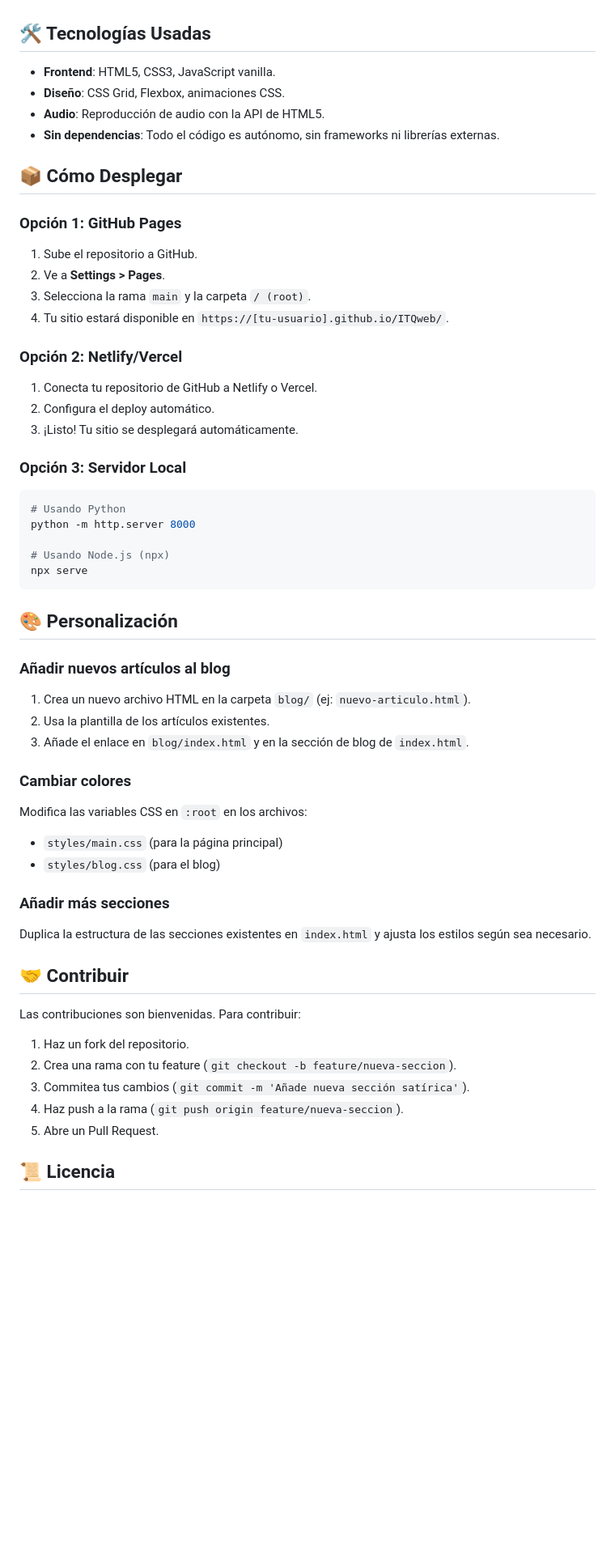
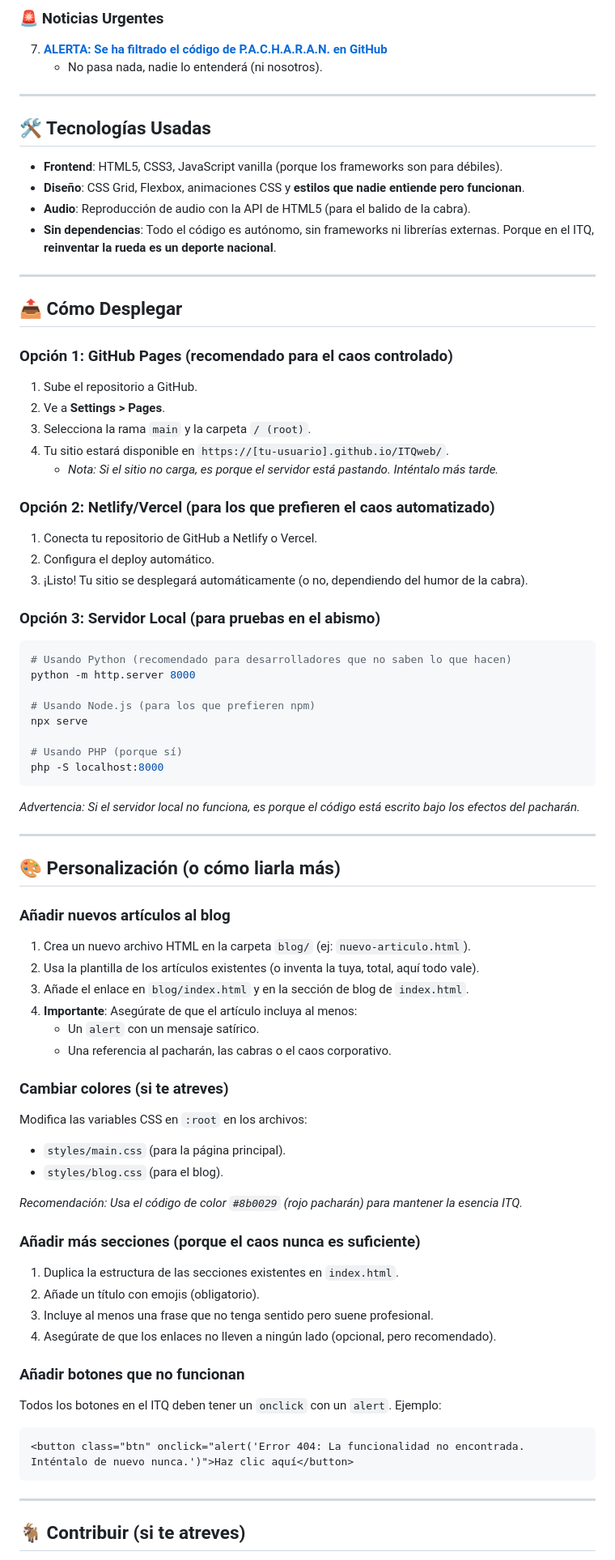
Before and after one commit to me1lopig/ITQweb, a Markdown page: README.md, the part around one of its changes. Shown at 81% size. Rendered like a GitHub page; blank space fills up the shorter version.

Commit message:
Actualizar README.md con nueva estructura, artículos del blog, secciones de categorías y estilo satírico del ITQ
Co-authored-by: me1lopig <me1lopig@users.noreply.github.com>

````diff
--- a/README.md
+++ b/README.md
@@ -49,57 +75,77 @@ ITQweb/
+### 🚨 Noticias Urgentes
+7. **[ALERTA: Se ha filtrado el código de P.A.C.H.A.R.A.N. en GitHub](blog/alerta-codigo-filtrado.html)**
+   - No pasa nada, nadie lo entenderá (ni nosotros).
+
+---
 
 ## 🛠 Tecnologías Usadas
 
-- **Frontend**: HTML5, CSS3, JavaScript vanilla.
-- **Diseño**: CSS Grid, Flexbox, animaciones CSS.
-- **Audio**: Reproducción de audio con la API de HTML5.
-- **Sin dependencias**: Todo el código es autónomo, sin frameworks ni librerías externas.
+- **Frontend**: HTML5, CSS3, JavaScript vanilla (porque los frameworks son para débiles).
+- **Diseño**: CSS Grid, Flexbox, animaciones CSS y **estilos que nadie entiende pero funcionan**.
+- **Audio**: Reproducción de audio con la API de HTML5 (para el balido de la cabra).
+- **Sin dependencias**: Todo el código es autónomo, sin frameworks ni librerías externas. Porque en el ITQ, **reinventar la rueda es un deporte nacional**.
 
-## 📦 Cómo Desplegar
+---
 
-### Opción 1: GitHub Pages
+## 📤 Cómo Desplegar
+
+### Opción 1: GitHub Pages (recomendado para el caos controlado)
 1. Sube el repositorio a GitHub.
 2. Ve a **Settings > Pages**.
 3. Selecciona la rama `main` y la carpeta `/ (root)`.
 4. Tu sitio estará disponible en `https://[tu-usuario].github.io/ITQweb/`.
+   - *Nota: Si el sitio no carga, es porque el servidor está pastando. Inténtalo más tarde.*
 
-### Opción 2: Netlify/Vercel
+### Opción 2: Netlify/Vercel (para los que prefieren el caos automatizado)
 1. Conecta tu repositorio de GitHub a Netlify o Vercel.
 2. Configura el deploy automático.
-3. ¡Listo! Tu sitio se desplegará automáticamente.
+3. ¡Listo! Tu sitio se desplegará automáticamente (o no, dependiendo del humor de la cabra).
 
-### Opción 3: Servidor Local
+### Opción 3: Servidor Local (para pruebas en el abismo)
 ```bash
-# Usando Python
+# Usando Python (recomendado para desarrolladores que no saben lo que hacen)
 python -m http.server 8000
 
-# Usando Node.js (npx)
+# Usando Node.js (para los que prefieren npm)
 npx serve
+
+# Usando PHP (porque sí)
+php -S localhost:8000
 ```
+*Advertencia: Si el servidor local no funciona, es porque el código está escrito bajo los efectos del pacharán.*
 
-## 🎨 Personalización
+---
+
+## 🎨 Personalización (o cómo liarla más)
 
 ### Añadir nuevos artículos al blog
 1. Crea un nuevo archivo HTML en la carpeta `blog/` (ej: `nuevo-articulo.html`).
-2. Usa la plantilla de los artículos existentes.
+2. Usa la plantilla de los artículos existentes (o inventa la tuya, total, aquí todo vale).
 3. Añade el enlace en `blog/index.html` y en la sección de blog de `index.html`.
+4. **Importante**: Asegúrate de que el artículo incluya al menos:
+   - Un `alert` con un mensaje satírico.
+   - Una referencia al pacharán, las cabras o el caos corporativo.
 
-### Cambiar colores
+### Cambiar colores (si te atreves)
 Modifica las variables CSS en `:root` en los archivos:
-- `styles/main.css` (para la página principal)
-- `styles/blog.css` (para el blog)
+- `styles/main.css` (para la página principal).
+- `styles/blog.css` (para el blog).
 
-### Añadir más secciones
-Duplica la estructura de las secciones existentes en `index.html` y ajusta los estilos según sea necesario.
+*Recomendación: Usa el código de color `#8b0029` (rojo pacharán) para mantener la esencia ITQ.*
 
-## 🤝 Contribuir
+### Añadir más secciones (porque el caos nunca es suficiente)
+1. Duplica la estructura de las secciones existentes en `index.html`.
+2. Añade un título con emojis (obligatorio).
+3. Incluye al menos una frase que no tenga sentido pero suene profesional.
+4. Asegúrate de que los enlaces no lleven a ningún lado (opcional, pero recomendado).
 
-Las contribuciones son bienvenidas. Para contribuir:
+### Añadir botones que no funcionan
+Todos los botones en el ITQ deben tener un `onclick` con un `alert`. Ejemplo:
+```html
+<button class="btn" onclick="alert('Error 404: La funcionalidad no encontrada. Inténtalo de nuevo nunca.')">Haz clic aquí</button>
+```
 
-1. Haz un fork del repositorio.
-2. Crea una rama con tu feature (`git checkout -b feature/nueva-seccion`).
-3. Commitea tus cambios (`git commit -m 'Añade nueva sección satírica'`).
-4. Haz push a la rama (`git push origin feature/nueva-seccion`).
-5. Abre un Pull Request.
+---
 
-## 📜 Licencia
+## 🐐 Contribuir (si te atreves)
 
````
Also changed, not shown: other parts of README.md (+77 -23 lines).
